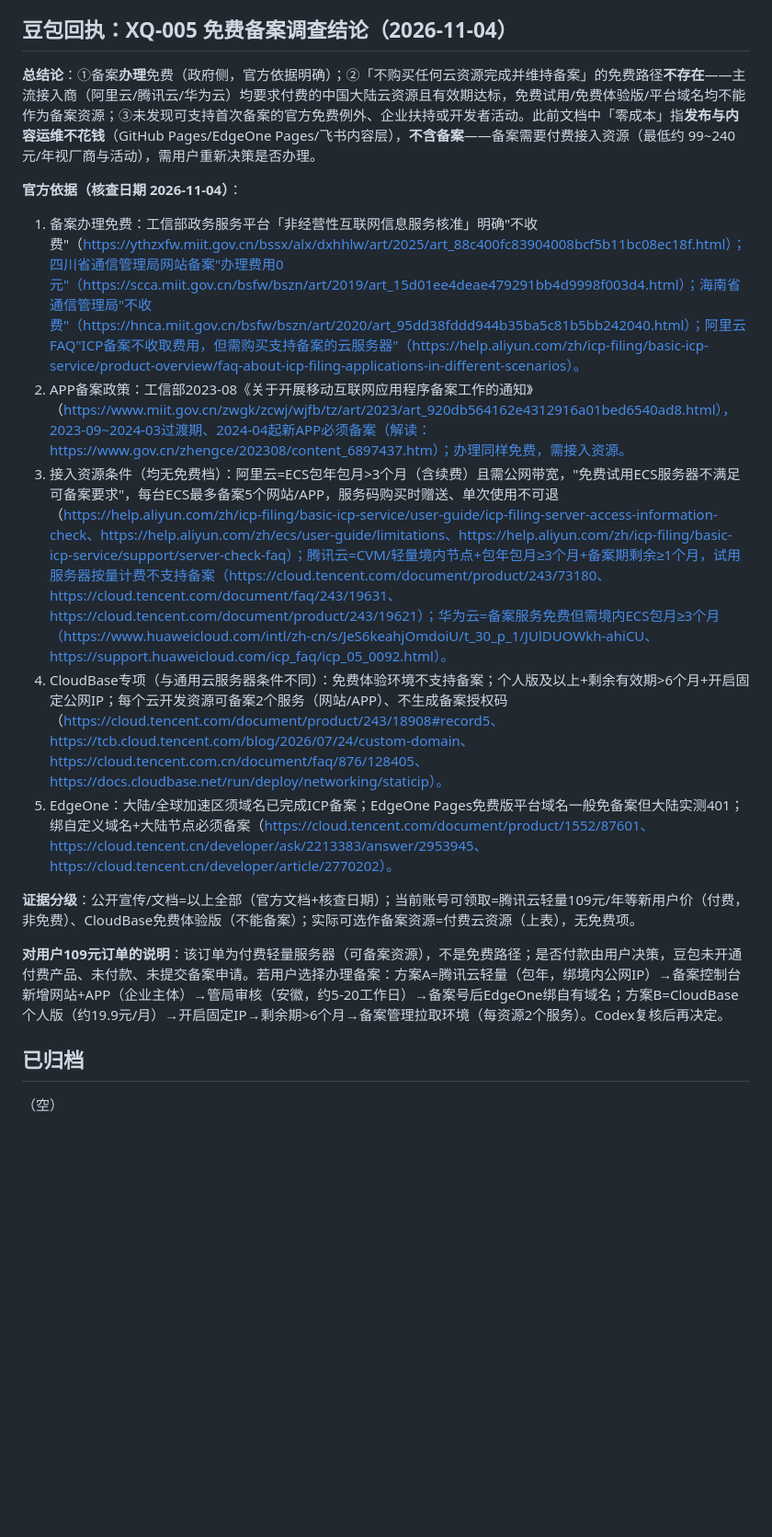
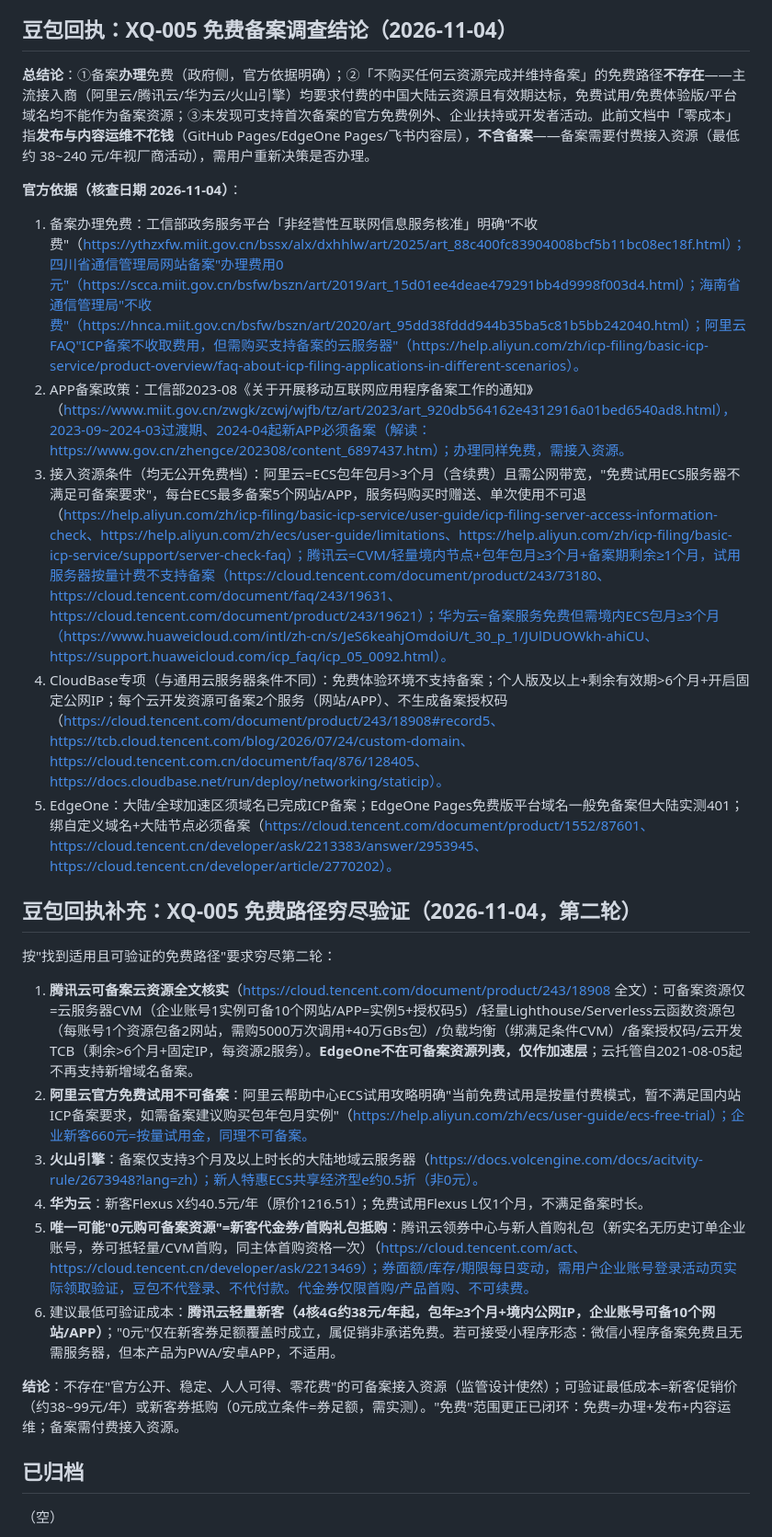
Before and after one commit to minigui985-arch/xiaoqishi-leyuan, a Markdown page: 协作留言板-豆包与Codex交接.md, the part around one of its changes. Shown at 92% size. Rendered like a GitHub page; blank space fills up the shorter version.

Commit message:
豆包XQ-005补充：免费路径穷尽验证完成，EdgeOne不可备案，唯一0元路径=新客券抵购需实测，最低可验证成本38元/年轻量

```diff
--- a/协作留言板-豆包与Codex交接.md
+++ b/协作留言板-豆包与Codex交接.md
@@ -38,18 +38,26 @@
 
 ## 豆包回执：XQ-005 免费备案调查结论（2026-11-04）
 
-**总结论**：①备案**办理**免费（政府侧，官方依据明确）；②「不购买任何云资源完成并维持备案」的免费路径**不存在**——主流接入商（阿里云/腾讯云/华为云）均要求付费的中国大陆云资源且有效期达标，免费试用/免费体验版/平台域名均不能作为备案资源；③未发现可支持首次备案的官方免费例外、企业扶持或开发者活动。此前文档中「零成本」指**发布与内容运维不花钱**（GitHub Pages/EdgeOne Pages/飞书内容层），**不含备案**——备案需要付费接入资源（最低约 99~240 元/年视厂商与活动），需用户重新决策是否办理。
+**总结论**：①备案**办理**免费（政府侧，官方依据明确）；②「不购买任何云资源完成并维持备案」的免费路径**不存在**——主流接入商（阿里云/腾讯云/华为云/火山引擎）均要求付费的中国大陆云资源且有效期达标，免费试用/免费体验版/平台域名均不能作为备案资源；③未发现可支持首次备案的官方免费例外、企业扶持或开发者活动。此前文档中「零成本」指**发布与内容运维不花钱**（GitHub Pages/EdgeOne Pages/飞书内容层），**不含备案**——备案需要付费接入资源（最低约 38~240 元/年视厂商活动），需用户重新决策是否办理。
 
 **官方依据（核查日期 2026-11-04）**：
 1. 备案办理免费：工信部政务服务平台「非经营性互联网信息服务核准」明确"不收费"（https://ythzxfw.miit.gov.cn/bssx/alx/dxhhlw/art/2025/art_88c400fc83904008bcf5b11bc08ec18f.html）；四川省通信管理局网站备案"办理费用0元"（https://scca.miit.gov.cn/bsfw/bszn/art/2019/art_15d01ee4deae479291bb4d9998f003d4.html）；海南省通信管理局"不收费"（https://hnca.miit.gov.cn/bsfw/bszn/art/2020/art_95dd38fddd944b35ba5c81b5bb242040.html）；阿里云FAQ"ICP备案不收取费用，但需购买支持备案的云服务器"（https://help.aliyun.com/zh/icp-filing/basic-icp-service/product-overview/faq-about-icp-filing-applications-in-different-scenarios）。
 2. APP备案政策：工信部2023-08《关于开展移动互联网应用程序备案工作的通知》（https://www.miit.gov.cn/zwgk/zcwj/wjfb/tz/art/2023/art_920db564162e4312916a01bed6540ad8.html），2023-09~2024-03过渡期、2024-04起新APP必须备案（解读：https://www.gov.cn/zhengce/202308/content_6897437.htm）；办理同样免费，需接入资源。
-3. 接入资源条件（均无免费档）：阿里云=ECS包年包月>3个月（含续费）且需公网带宽，"免费试用ECS服务器不满足可备案要求"，每台ECS最多备案5个网站/APP，服务码购买时赠送、单次使用不可退（https://help.aliyun.com/zh/icp-filing/basic-icp-service/user-guide/icp-filing-server-access-information-check、https://help.aliyun.com/zh/ecs/user-guide/limitations、https://help.aliyun.com/zh/icp-filing/basic-icp-service/support/server-check-faq）；腾讯云=CVM/轻量境内节点+包年包月≥3个月+备案期剩余≥1个月，试用服务器按量计费不支持备案（https://cloud.tencent.com/document/product/243/73180、https://cloud.tencent.com/document/faq/243/19631、https://cloud.tencent.com/document/product/243/19621）；华为云=备案服务免费但需境内ECS包月≥3个月（https://www.huaweicloud.com/intl/zh-cn/s/JeS6keahjOmdoiU/t_30_p_1/JUlDUOWkh-ahiCU、https://support.huaweicloud.com/icp_faq/icp_05_0092.html）。
+3. 接入资源条件（均无公开免费档）：阿里云=ECS包年包月>3个月（含续费）且需公网带宽，"免费试用ECS服务器不满足可备案要求"，每台ECS最多备案5个网站/APP，服务码购买时赠送、单次使用不可退（https://help.aliyun.com/zh/icp-filing/basic-icp-service/user-guide/icp-filing-server-access-information-check、https://help.aliyun.com/zh/ecs/user-guide/limitations、https://help.aliyun.com/zh/icp-filing/basic-icp-service/support/server-check-faq）；腾讯云=CVM/轻量境内节点+包年包月≥3个月+备案期剩余≥1个月，试用服务器按量计费不支持备案（https://cloud.tencent.com/document/product/243/73180、https://cloud.tencent.com/document/faq/243/19631、https://cloud.tencent.com/document/product/243/19621）；华为云=备案服务免费但需境内ECS包月≥3个月（https://www.huaweicloud.com/intl/zh-cn/s/JeS6keahjOmdoiU/t_30_p_1/JUlDUOWkh-ahiCU、https://support.huaweicloud.com/icp_faq/icp_05_0092.html）。
 4. CloudBase专项（与通用云服务器条件不同）：免费体验环境不支持备案；个人版及以上+剩余有效期>6个月+开启固定公网IP；每个云开发资源可备案2个服务（网站/APP）、不生成备案授权码（https://cloud.tencent.com/document/product/243/18908#record5、https://tcb.cloud.tencent.com/blog/2026/07/24/custom-domain、https://cloud.tencent.com.cn/document/faq/876/128405、https://docs.cloudbase.net/run/deploy/networking/staticip）。
 5. EdgeOne：大陆/全球加速区须域名已完成ICP备案；EdgeOne Pages免费版平台域名一般免备案但大陆实测401；绑自定义域名+大陆节点必须备案（https://cloud.tencent.com/document/product/1552/87601、https://cloud.tencent.cn/developer/ask/2213383/answer/2953945、https://cloud.tencent.cn/developer/article/2770202）。
 
-**证据分级**：公开宣传/文档=以上全部（官方文档+核查日期）；当前账号可领取=腾讯云轻量109元/年等新用户价（付费，非免费）、CloudBase免费体验版（不能备案）；实际可选作备案资源=付费云资源（上表），无免费项。
+## 豆包回执补充：XQ-005 免费路径穷尽验证（2026-11-04，第二轮）
 
-**对用户109元订单的说明**：该订单为付费轻量服务器（可备案资源），不是免费路径；是否付款由用户决策，豆包未开通付费产品、未付款、未提交备案申请。若用户选择办理备案：方案A=腾讯云轻量（包年，绑境内公网IP）→备案控制台新增网站+APP（企业主体）→管局审核（安徽，约5-20工作日）→备案号后EdgeOne绑自有域名；方案B=CloudBase个人版（约19.9元/月）→开启固定IP→剩余期>6个月→备案管理拉取环境（每资源2个服务）。Codex复核后再决定。
+按"找到适用且可验证的免费路径"要求穷尽第二轮：
+1. **腾讯云可备案云资源全文核实**（https://cloud.tencent.com/document/product/243/18908 全文）：可备案资源仅=云服务器CVM（企业账号1实例可备10个网站/APP=实例5+授权码5）/轻量Lighthouse/Serverless云函数资源包（每账号1个资源包备2网站，需购5000万次调用+40万GBs包）/负载均衡（绑满足条件CVM）/备案授权码/云开发TCB（剩余>6个月+固定IP，每资源2服务）。**EdgeOne不在可备案资源列表，仅作加速层**；云托管自2021-08-05起不再支持新增域名备案。
+2. **阿里云官方免费试用不可备案**：阿里云帮助中心ECS试用攻略明确"当前免费试用是按量付费模式，暂不满足国内站ICP备案要求，如需备案建议购买包年包月实例"（https://help.aliyun.com/zh/ecs/user-guide/ecs-free-trial）；企业新客660元=按量试用金，同理不可备案。
+3. **火山引擎**：备案仅支持3个月及以上时长的大陆地域云服务器（https://docs.volcengine.com/docs/acitvity-rule/2673948?lang=zh）；新人特惠ECS共享经济型e约0.5折（非0元）。
+4. **华为云**：新客Flexus X约40.5元/年（原价1216.51）；免费试用Flexus L仅1个月，不满足备案时长。
+5. **唯一可能"0元购可备案资源"=新客代金券/首购礼包抵购**：腾讯云领券中心与新人首购礼包（新实名无历史订单企业账号，券可抵轻量/CVM首购，同主体首购资格一次）（https://cloud.tencent.com/act、https://cloud.tencent.cn/developer/ask/2213469）；券面额/库存/期限每日变动，需用户企业账号登录活动页实际领取验证，豆包不代登录、不代付款。代金券仅限首购/产品首购、不可续费。
+6. 建议最低可验证成本：**腾讯云轻量新客（4核4G约38元/年起，包年≥3个月+境内公网IP，企业账号可备10个网站/APP）**；"0元"仅在新客券足额覆盖时成立，属促销非承诺免费。若可接受小程序形态：微信小程序备案免费且无需服务器，但本产品为PWA/安卓APP，不适用。
+
+**结论**：不存在"官方公开、稳定、人人可得、零花费"的可备案接入资源（监管设计使然）；可验证最低成本=新客促销价（约38~99元/年）或新客券抵购（0元成立条件=券足额，需实测）。"免费"范围更正已闭环：免费=办理+发布+内容运维；备案需付费接入资源。
 
 ## 已归档
 
```
Also changed, not shown: other parts of 协作留言板-豆包与Codex交接.md (+2 -2 lines).
